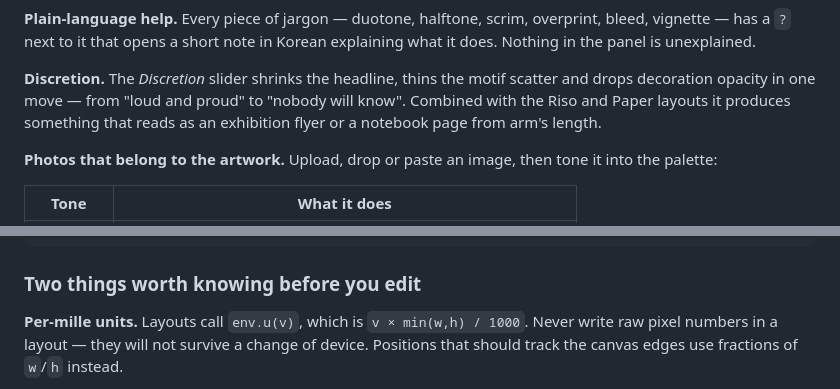
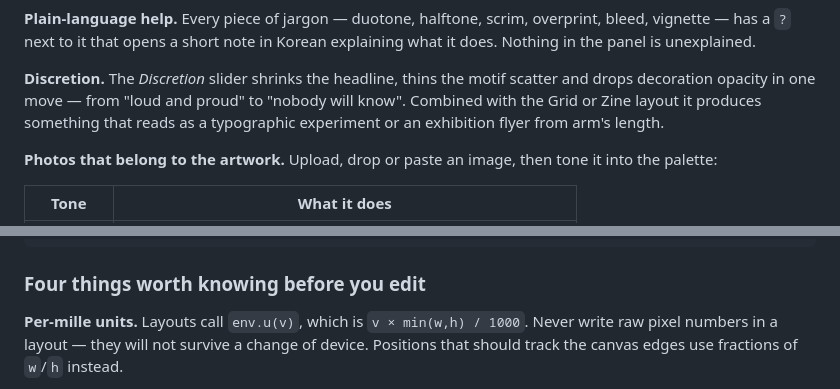
Before and after one commit to Youda0403/Background, a Markdown page: README.md, 2 parts joined by grey strips. GitHub-like rendering.

Commit message:
Correct stale layout references in the README
Co-Authored-By: Claude Opus 5 <noreply@anthropic.com>
Claude-Session: https://claude.ai/code/session_01KYvN4NnYJqKvF7BhTXTmAY

````diff
--- a/README.md
+++ b/README.md
@@ -54,9 +54,8 @@ Korean explaining what it does. Nothing in the panel is unexplained.
 
 **Discretion.** The *Discretion* slider shrinks the headline, thins the motif
 scatter and drops decoration opacity in one move — from "loud and proud" to
-"nobody will know". Combined with the Riso and Paper layouts it produces
-something that reads as an exhibition flyer or a notebook page from arm's
-length.
+"nobody will know". Combined with the Grid or Zine layout it produces something
+that reads as a typographic experiment or an exhibition flyer from arm's length.
 
 **Photos that belong to the artwork.** Upload, drop or paste an image, then tone
 it into the palette:
@@ -147,7 +146,7 @@ js/
   ui.js           wiring: state ↔ controls ↔ canvas, photo input, export
 ```
 
-### Two things worth knowing before you edit
+### Four things worth knowing before you edit
 
 **Per-mille units.** Layouts call `env.u(v)`, which is `v × min(w,h) / 1000`.
 Never write raw pixel numbers in a layout — they will not survive a change of
````
